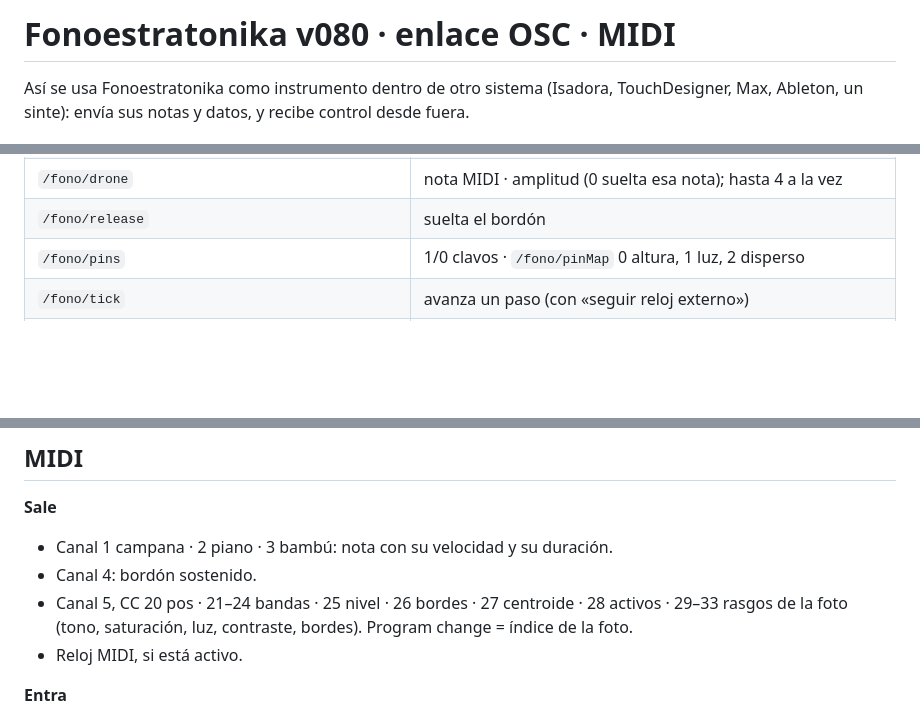
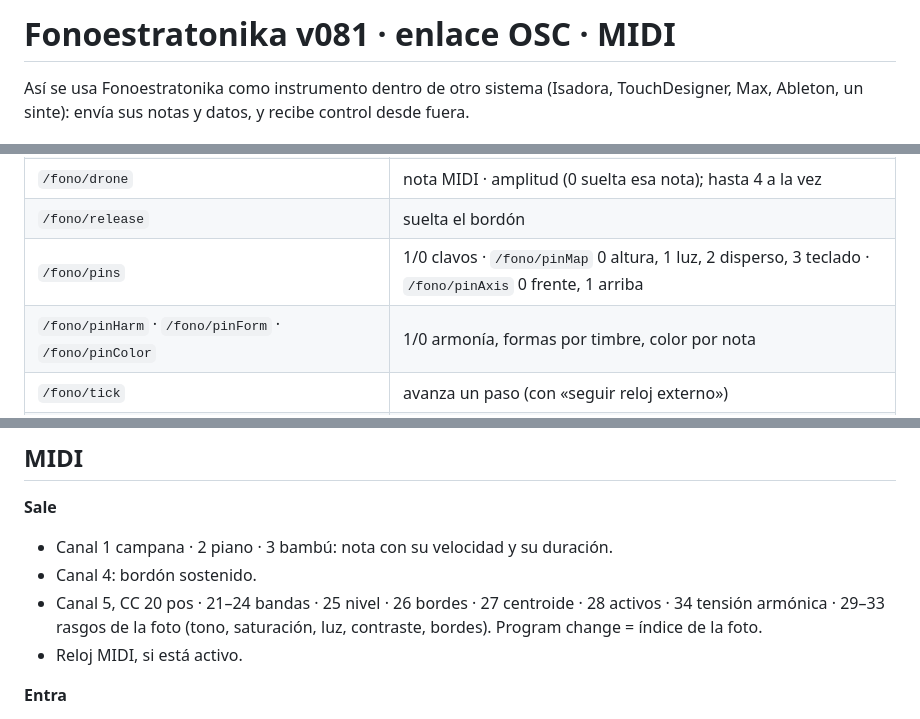
Before and after one commit to loquellega/fonoestratonika, a Markdown page: puente/LEEME.md, 3 parts joined by grey strips. Drawn GitHub-style; blank space fills up the shorter version.

```diff
--- a/puente/LEEME.md
+++ b/puente/LEEME.md
@@ -1,4 +1,4 @@
-# Fonoestratonika v080 · enlace OSC · MIDI
+# Fonoestratonika v081 · enlace OSC · MIDI
 
 Así se usa Fonoestratonika como instrumento dentro de otro sistema (Isadora, TouchDesigner, Max, Ableton, un sinte): envía sus notas y datos, y recibe control desde fuera.
 
@@ -75,7 +76,8 @@ Los datos continuos solo se envían cuando cambian.
 | `/fono/note` | timbre 0–2 · nota MIDI · velocidad (0–1 o 0–127) |
 | `/fono/drone` | nota MIDI · amplitud (0 suelta esa nota); hasta 4 a la vez |
 | `/fono/release` | suelta el bordón |
-| `/fono/pins` | 1/0 clavos · `/fono/pinMap` 0 altura, 1 luz, 2 disperso |
+| `/fono/pins` | 1/0 clavos · `/fono/pinMap` 0 altura, 1 luz, 2 disperso, 3 teclado · `/fono/pinAxis` 0 frente, 1 arriba |
+| `/fono/pinHarm` · `/fono/pinForm` · `/fono/pinColor` | 1/0 armonía, formas por timbre, color por nota |
 | `/fono/tick` | avanza un paso (con «seguir reloj externo») |
 | `/fono/<deslizador>` | valor en sus unidades, p. ej. `/fono/gdens 0.7`, `/fono/speed 30` |
 | `/fono/norm/<deslizador>` | 0–1 mapeado a su rango, p. ej. `/fono/norm/rev 0.5` |
@@ -89,7 +91,7 @@ Con «tonalidad de la imagen» encendido, cada foto nueva vuelve a fijar su tón
 **Sale**
 - Canal 1 campana · 2 piano · 3 bambú: nota con su velocidad y su duración.
 - Canal 4: bordón sostenido.
-- Canal 5, CC 20 pos · 21–24 bandas · 25 nivel · 26 bordes · 27 centroide · 28 activos · 29–33 rasgos de la foto (tono, saturación, luz, contraste, bordes). Program change = índice de la foto.
+- Canal 5, CC 20 pos · 21–24 bandas · 25 nivel · 26 bordes · 27 centroide · 28 activos · 34 tensión armónica · 29–33 rasgos de la foto (tono, saturación, luz, contraste, bordes). Program change = índice de la foto.
 - Reloj MIDI, si está activo.
 
 **Entra**
```
Also changed, not shown: other parts of puente/LEEME.md (+1 -0 lines), README.md (+13 -3 lines), docs/capturas/08-armonia-color.png (added), 1 other file.
